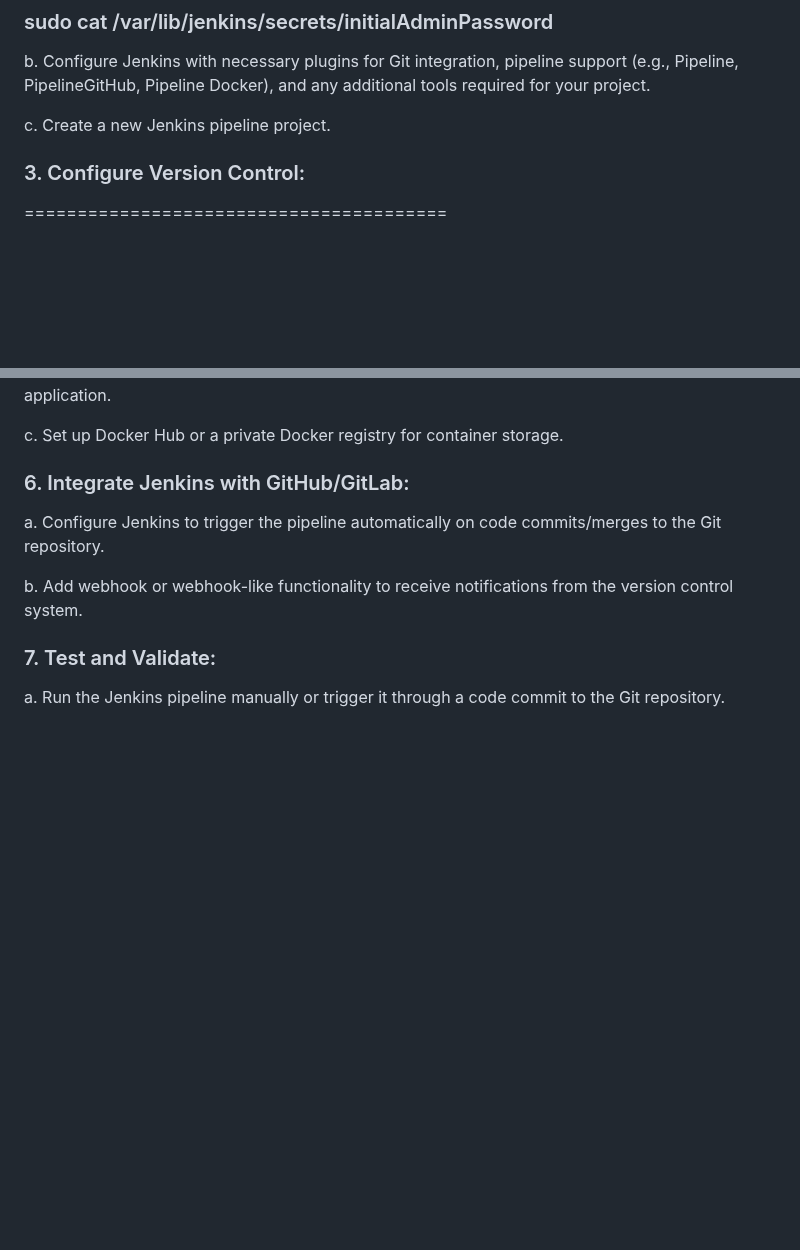
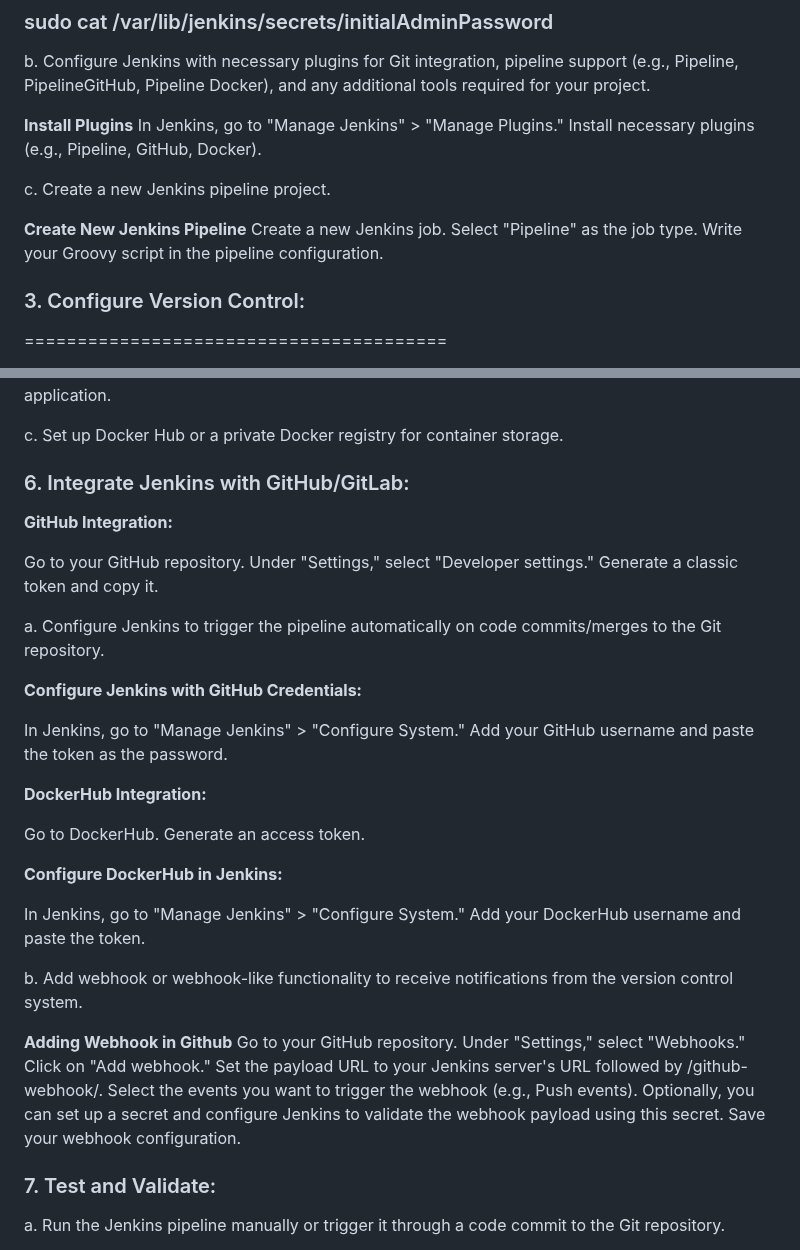
Before and after one commit to ankumpetvimala/TASK-INTERN-CAREER, a Markdown page: README.md, 2 parts joined by grey strips. Rendered like a GitHub page; blank space fills up the shorter version.

```diff
--- a/README.md
+++ b/README.md
@@ -78,7 +78,16 @@ Retrieve the initial admin password from the Jenkins server:
 
 b. Configure Jenkins with necessary plugins for Git integration, pipeline support (e.g., Pipeline, PipelineGitHub, Pipeline Docker), and any additional tools required for your project.
 
+**Install Plugins**
+In Jenkins, go to "Manage Jenkins" > "Manage Plugins."
+Install necessary plugins (e.g., Pipeline, GitHub, Docker).
+
 c. Create a new Jenkins pipeline project.
+
+**Create New Jenkins Pipeline**
+Create a new Jenkins job.
+Select "Pipeline" as the job type.
+Write your Groovy script in the pipeline configuration.
 
 ### 3. Configure Version Control: ###
 ========================================
@@ -131,9 +140,39 @@ c. Set up Docker Hub or a private Docker registry for container storage.
 
 ### 6. Integrate Jenkins with GitHub/GitLab: ###
 
+**GitHub Integration:**
+
+Go to your GitHub repository.
+Under "Settings," select "Developer settings."
+Generate a classic token and copy it.
+
 a. Configure Jenkins to trigger the pipeline automatically on code commits/merges to the Git repository.
 
+**Configure Jenkins with GitHub Credentials:**
+
+In Jenkins, go to "Manage Jenkins" > "Configure System."
+Add your GitHub username and paste the token as the password.
+
+**DockerHub Integration:**
+
+Go to DockerHub.
+Generate an access token.
+
+**Configure DockerHub in Jenkins:**
+
+In Jenkins, go to "Manage Jenkins" > "Configure System."
+Add your DockerHub username and paste the token.
+
 b. Add webhook or webhook-like functionality to receive notifications from the version control system.
+
+**Adding Webhook in Github**
+Go to your GitHub repository.
+Under "Settings," select "Webhooks."
+Click on "Add webhook."
+Set the payload URL to your Jenkins server's URL followed by /github-webhook/.
+Select the events you want to trigger the webhook (e.g., Push events).
+Optionally, you can set up a secret and configure Jenkins to validate the webhook payload using this secret.
+Save your webhook configuration.
 
 ### 7. Test and Validate: ###
 a. Run the Jenkins pipeline manually or trigger it through a code commit to the Git repository.
```
